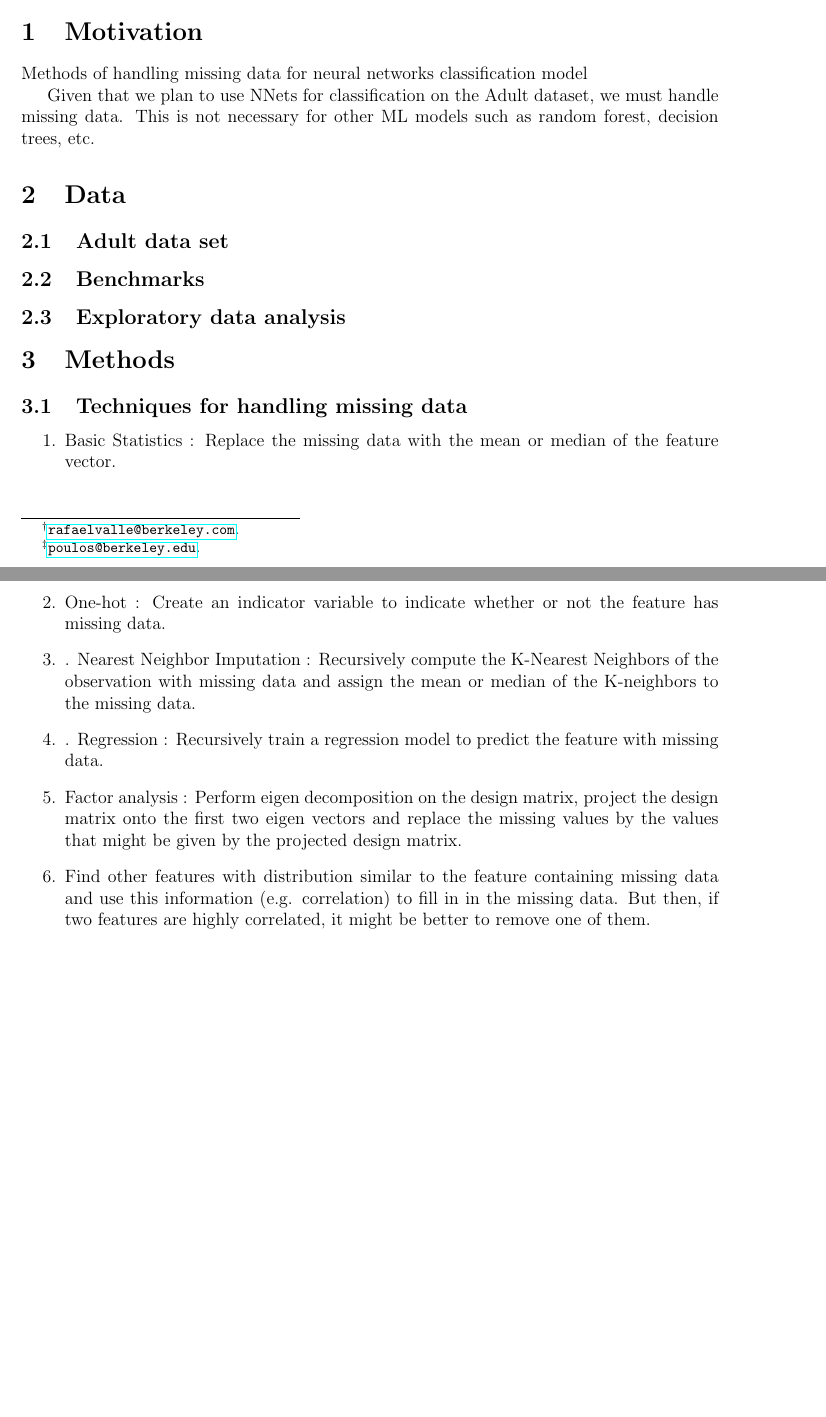
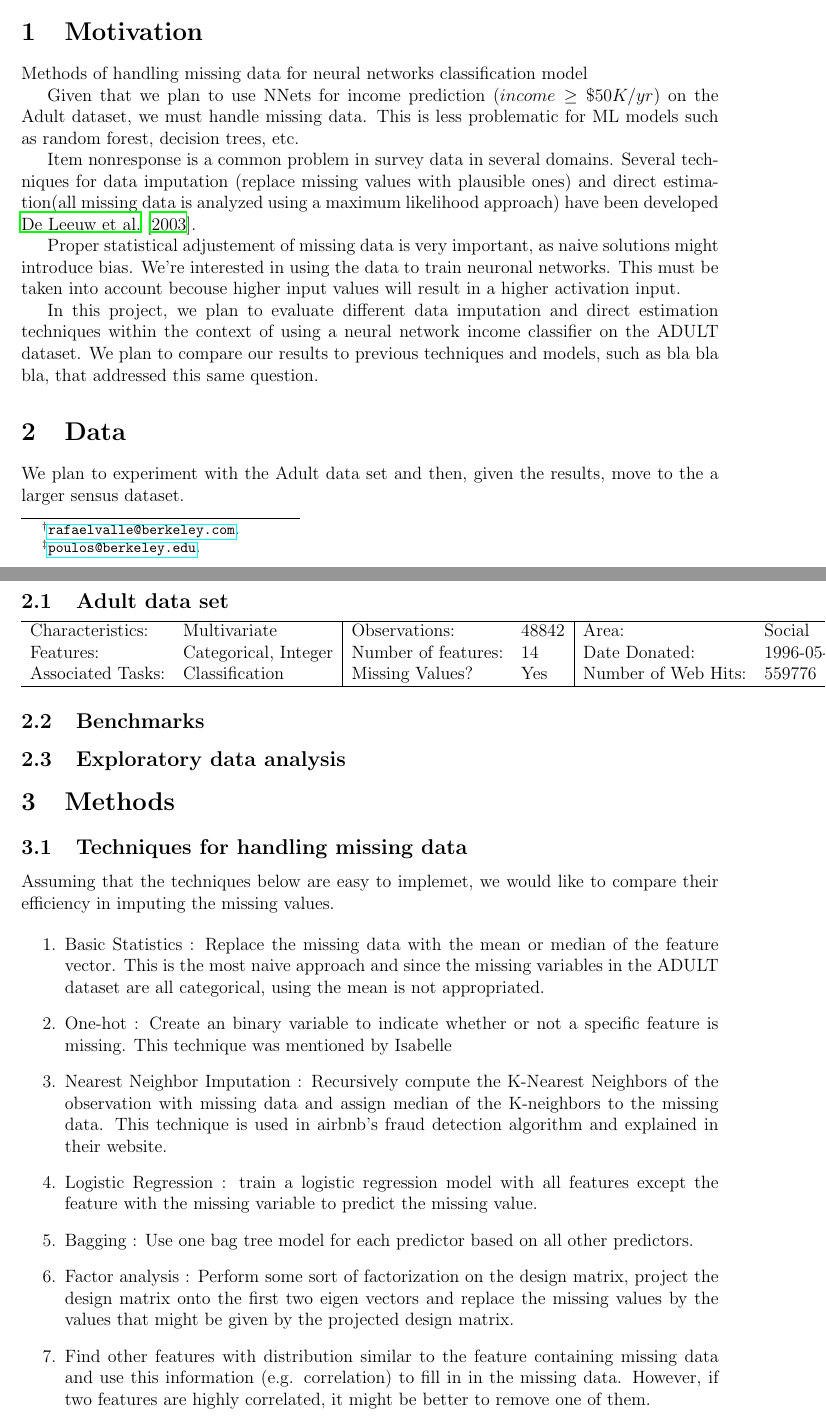
Before and after one commit to jvpoulos/cs289-project, a LaTeX document (initial-report/initial-report.tex): two parts of pages 1 and 2 of 3, joined at a grey line, cut so that both start at the same text, the shorter picture padded with empty space. Compiled offline with LaTeX, dvips and Ghostscript.

Commit message:
adding basic info on dataset, technines for data imputation, etc

```diff
--- a/initial-report/initial-report.tex
+++ b/initial-report/initial-report.tex
@@ -115,15 +115,40 @@ Jason Poulos\thanks{\href{mailto:poulos@berkeley.edu}{\nolinkurl{poulos@berkeley
 
 Methods of handling missing data for neural networks classification model
 
-Given that we plan to use NNets for classification on the Adult dataset, we must handle missing data. This is not necessary for other ML models such as random forest, decision trees, etc.
+Given that we plan to use NNets for income prediction ($income \geq \$ 50K/yr$) on the Adult dataset, we must handle missing data. This is less problematic for ML models such as random forest, decision trees, etc.
 
-%Include necessary ?background? information: What is the application domain and/or field of research? Why is the problem important? What specific questions are you trying to answer?
+%Include necessary ?background? information:
+  % What is the application domain and/or field of research?
+  % Why is the problem important?
+  % What specific questions are you trying to answer?
+
+Item nonresponse is a common problem in survey data in several domains. Several techniques for data imputation (replace missing values with plausible ones) and direct estimation(all missing data is analyzed using a maximum likelihood approach) have been developed \cite{de2003prevention}.
+
+Proper statistical adjustement of missing data is very important, as naive solutions might introduce bias. We're interested in using the data to train neuronal networks. This must be taken into account becouse higher input values will result in a higher activation input.
+
+In this project, we plan to evaluate different data imputation and direct estimation techniques within the context of using a neural network income classifier on the ADULT dataset. We plan to compare our results to previous techniques and models, such as bla bla bla, that addressed this same question.
 
 \section{Data}
 
-%Talk about what data sources you are planning to use, including number of samples and number of features (if it's visual data -- include a sample).
+We plan to experiment with the Adult data set and then, given the results, move to the a larger sensus dataset.
+\subsection{Adult data set}
 
-\subsection{Adult data set}
+\begin{tabular}{ l l | l l | l l}
+  \hline
+  Characteristics: & Multivariate &
+  Observations: & 48842 &
+  Area: & Social \\
+
+  Features: & Categorical, Integer &
+  Number of features: & 14 &
+  Date Donated: & 1996-05-01 \\
+
+  Associated Tasks: & Classification &
+  Missing Values? & Yes &
+  Number of Web Hits: & 559776 \\
+
+  \hline
+\end{tabular}
 
 \subsection{Benchmarks}
 % Table comparing accuracies for different models
@@ -133,21 +158,20 @@ Given that we plan to use NNets for classification on the Adult dataset, we must
 
 \section{Methods}
 
-%Explain which methods you are planning to use and why.
+% Explain which methods you are planning to use and why.
 
 \subsection{Techniques for handling missing data}
+Assuming that the techniques below are easy to implemet, we would like to compare their efficiency in imputing the missing values.
 
 \begin{enumerate}
-\item Basic Statistics : Replace the missing data with the mean or median of the feature vector.
-\item One-hot : Create an indicator variable to indicate whether or not the feature has missing data.
-\item. Nearest Neighbor Imputation : Recursively compute the K-Nearest Neighbors of the observation with missing data and
-   assign the mean or median of the K-neighbors to the missing data.
-\item. Regression : Recursively train a regression model to predict the feature with missing
-   data.
-\item Factor analysis : Perform eigen decomposition on the design matrix, project the design matrix onto the first two eigen
-   vectors and replace the missing values by the values that might be given by
-   the projected design matrix.
-\item Find other features with distribution similar to the feature containing missing data and use this information (e.g. correlation) to fill in in the missing data. But then, if two features are highly correlated, it might be better to remove one of them.
+\item Basic Statistics : Replace the missing data with the mean or median of the feature vector. This is the most naive approach and since the missing variables in the ADULT dataset are all categorical, using the mean is not appropriated.
+\item One-hot : Create an binary variable to indicate whether or not a specific feature is missing. This technique was mentioned by Isabelle
+\item Nearest Neighbor Imputation : Recursively compute the K-Nearest Neighbors of the observation with missing data and assign median of the K-neighbors to the missing data. This technique is used in airbnb's fraud detection algorithm and explained in their website.
+\item Logistic Regression : train a logistic regression model with all features except the feature with the missing variable to predict the missing value.
+\item Bagging : Use one bag tree model for each predictor based on all other
+   predictors.
+\item Factor analysis : Perform some sort of factorization on the design matrix, project the design matrix onto the first two eigen vectors and replace the missing values by the values that might be given by the projected design matrix.
+\item Find other features with distribution similar to the feature containing missing data and use this information (e.g. correlation) to fill in in the missing data. However, if two features are highly correlated, it might be better to remove one of them.
 \end{enumerate}
 
 \subsection{Neural networks for classification}
```
